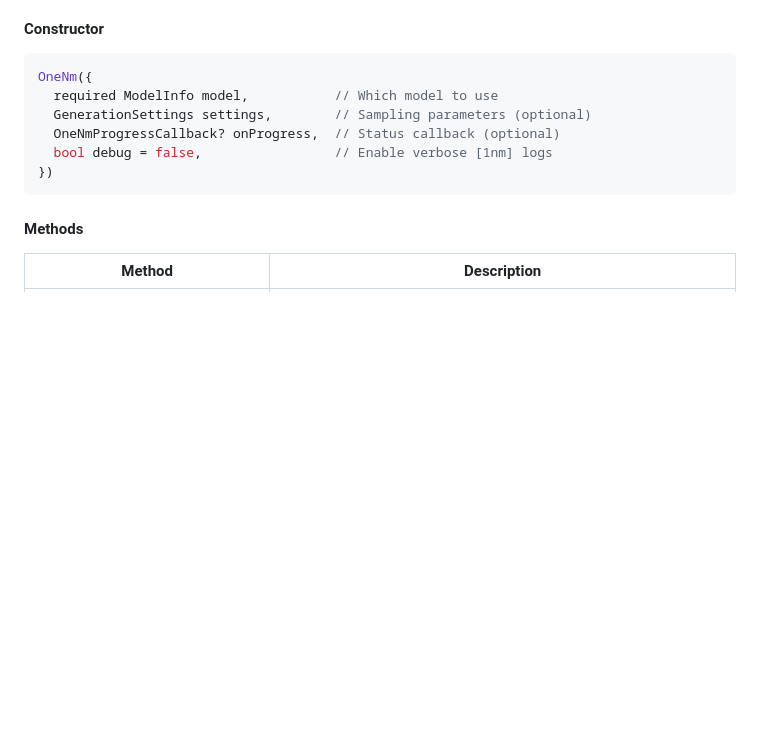
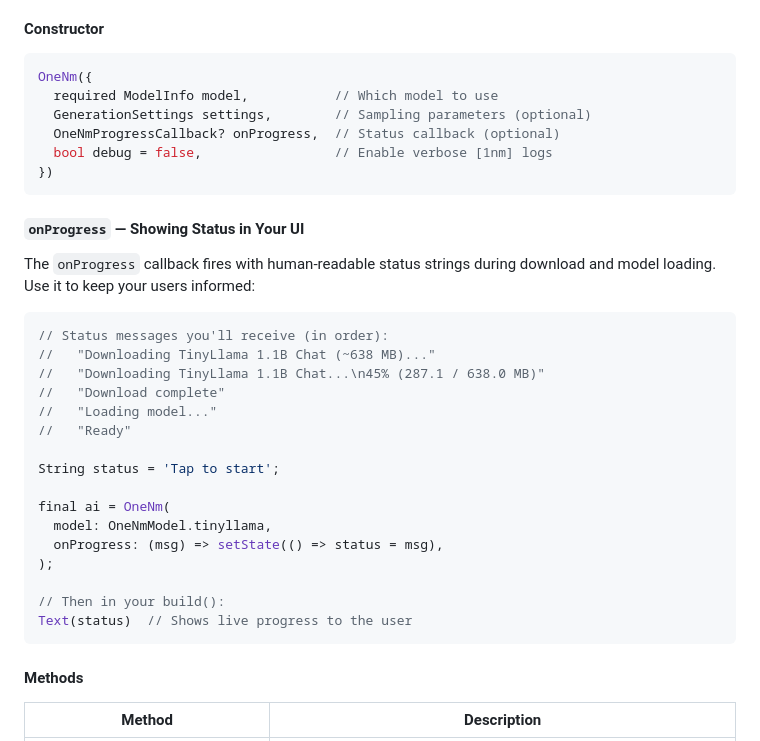
Before and after one commit to Ashusf90/onenm_local_llm, a Markdown page: README.md, the part around the change. Rendered like a GitHub page; blank space fills up the shorter version.

Commit message:
docs: update README to show example usage of onProgress callback

````diff
--- a/README.md
+++ b/README.md
@@ -136,6 +136,29 @@ OneNm({
   OneNmProgressCallback? onProgress,  // Status callback (optional)
   bool debug = false,                 // Enable verbose [1nm] logs
 })
+```
+
+#### `onProgress` — Showing Status in Your UI
+
+The `onProgress` callback fires with human-readable status strings during download and model loading. Use it to keep your users informed:
+
+```dart
+// Status messages you'll receive (in order):
+//   "Downloading TinyLlama 1.1B Chat (~638 MB)..."
+//   "Downloading TinyLlama 1.1B Chat...\n45% (287.1 / 638.0 MB)"
+//   "Download complete"
+//   "Loading model..."
+//   "Ready"
+
+String status = 'Tap to start';
+
+final ai = OneNm(
+  model: OneNmModel.tinyllama,
+  onProgress: (msg) => setState(() => status = msg),
+);
+
+// Then in your build():
+Text(status)  // Shows live progress to the user
 ```
 
 #### Methods
````
